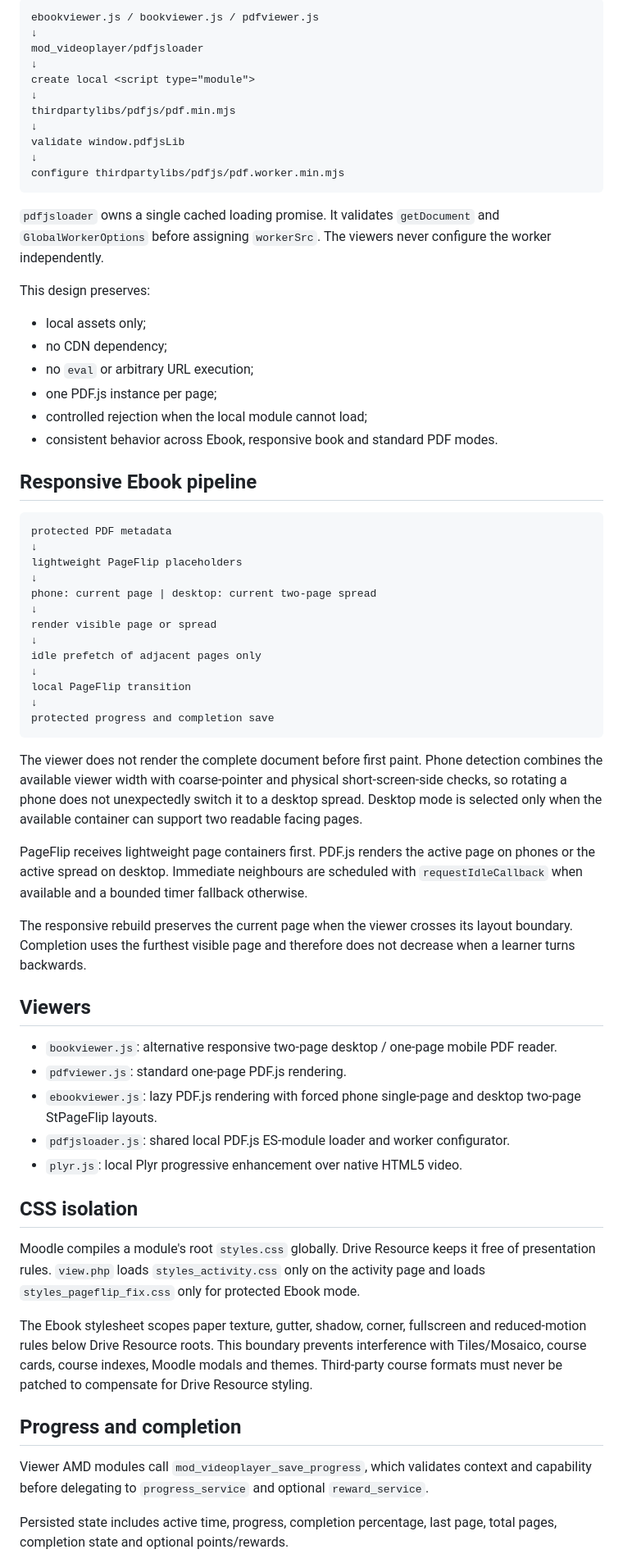
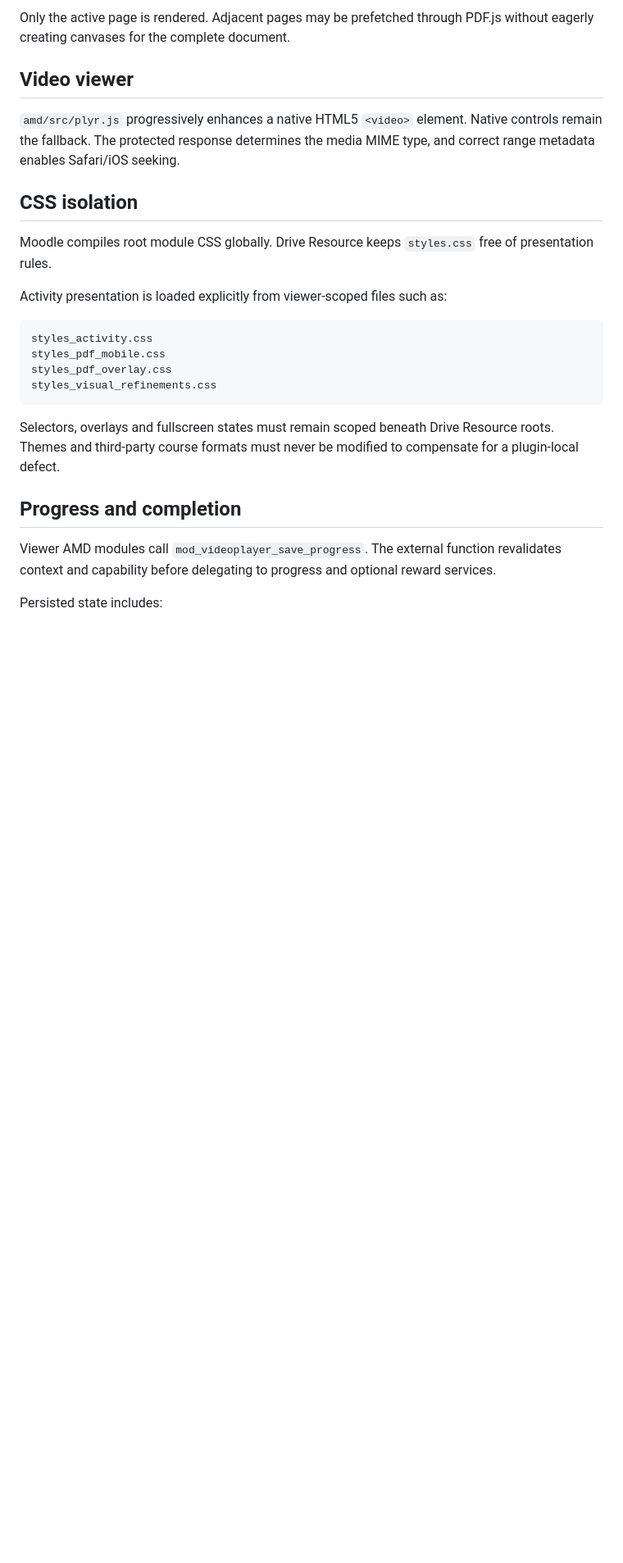
Before and after one commit to JoseMorenoSalgado/moodle-mod_videoplayer, a Markdown page: docs/architecture.md, the part around one of its changes. Shown at 82% size. Rendered like a GitHub page; blank space fills up the shorter version.

````diff
--- a/docs/architecture.md
+++ b/docs/architecture.md
@@ -91,70 +149,28 @@ The runtime boundary is therefore:
 
-```text
-ebookviewer.js / bookviewer.js / pdfviewer.js
-↓
-mod_videoplayer/pdfjsloader
-↓
-create local <script type="module">
-↓
-thirdpartylibs/pdfjs/pdf.min.mjs
-↓
-validate window.pdfjsLib
-↓
-configure thirdpartylibs/pdfjs/pdf.worker.min.mjs
-```
+Only the active page is rendered. Adjacent pages may be prefetched through PDF.js without eagerly creating canvases for the complete document.
 
-`pdfjsloader` owns a single cached loading promise. It validates `getDocument` and `GlobalWorkerOptions` before assigning `workerSrc`. The viewers never configure the worker independently.
+## Video viewer
 
-This design preserves:
-
-- local assets only;
-- no CDN dependency;
-- no `eval` or arbitrary URL execution;
-- one PDF.js instance per page;
-- controlled rejection when the local module cannot load;
-- consistent behavior across Ebook, responsive book and standard PDF modes.
-
-## Responsive Ebook pipeline
-
-```text
-protected PDF metadata
-↓
-lightweight PageFlip placeholders
-↓
-phone: current page | desktop: current two-page spread
-↓
-render visible page or spread
-↓
-idle prefetch of adjacent pages only
-↓
-local PageFlip transition
-↓
-protected progress and completion save
-```
-
-The viewer does not render the complete document before first paint. Phone detection combines the available viewer width with coarse-pointer and physical short-screen-side checks, so rotating a phone does not unexpectedly switch it to a desktop spread. Desktop mode is selected only when the available container can support two readable facing pages.
-
-PageFlip receives lightweight page containers first. PDF.js renders the active page on phones or the active spread on desktop. Immediate neighbours are scheduled with `requestIdleCallback` when available and a bounded timer fallback otherwise.
-
-The responsive rebuild preserves the current page when the viewer crosses its layout boundary. Completion uses the furthest visible page and therefore does not decrease when a learner turns backwards.
-
-## Viewers
-
-- `bookviewer.js`: alternative responsive two-page desktop / one-page mobile PDF reader.
-- `pdfviewer.js`: standard one-page PDF.js rendering.
-- `ebookviewer.js`: lazy PDF.js rendering with forced phone single-page and desktop two-page StPageFlip layouts.
-- `pdfjsloader.js`: shared local PDF.js ES-module loader and worker configurator.
-- `plyr.js`: local Plyr progressive enhancement over native HTML5 video.
+`amd/src/plyr.js` progressively enhances a native HTML5 `<video>` element. Native controls remain the fallback. The protected response determines the media MIME type, and correct range metadata enables Safari/iOS seeking.
 
 ## CSS isolation
 
-Moodle compiles a module's root `styles.css` globally. Drive Resource keeps it free of presentation rules. `view.php` loads `styles_activity.css` only on the activity page and loads `styles_pageflip_fix.css` only for protected Ebook mode.
+Moodle compiles root module CSS globally. Drive Resource keeps `styles.css` free of presentation rules.
 
-The Ebook stylesheet scopes paper texture, gutter, shadow, corner, fullscreen and reduced-motion rules below Drive Resource roots. This boundary prevents interference with Tiles/Mosaico, course cards, course indexes, Moodle modals and themes. Third-party course formats must never be patched to compensate for Drive Resource styling.
+Activity presentation is loaded explicitly from viewer-scoped files such as:
+
+```text
+styles_activity.css
+styles_pdf_mobile.css
+styles_pdf_overlay.css
+styles_visual_refinements.css
+```
+
+Selectors, overlays and fullscreen states must remain scoped beneath Drive Resource roots. Themes and third-party course formats must never be modified to compensate for a plugin-local defect.
 
 ## Progress and completion
 
-Viewer AMD modules call `mod_videoplayer_save_progress`, which validates context and capability before delegating to `progress_service` and optional `reward_service`.
+Viewer AMD modules call `mod_videoplayer_save_progress`. The external function revalidates context and capability before delegating to progress and optional reward services.
 
-Persisted state includes active time, progress, completion percentage, last page, total pages, completion state and optional points/rewards.
+Persisted state includes:
 
````
Also changed, not shown: other parts of docs/architecture.md (+114 -52 lines).
